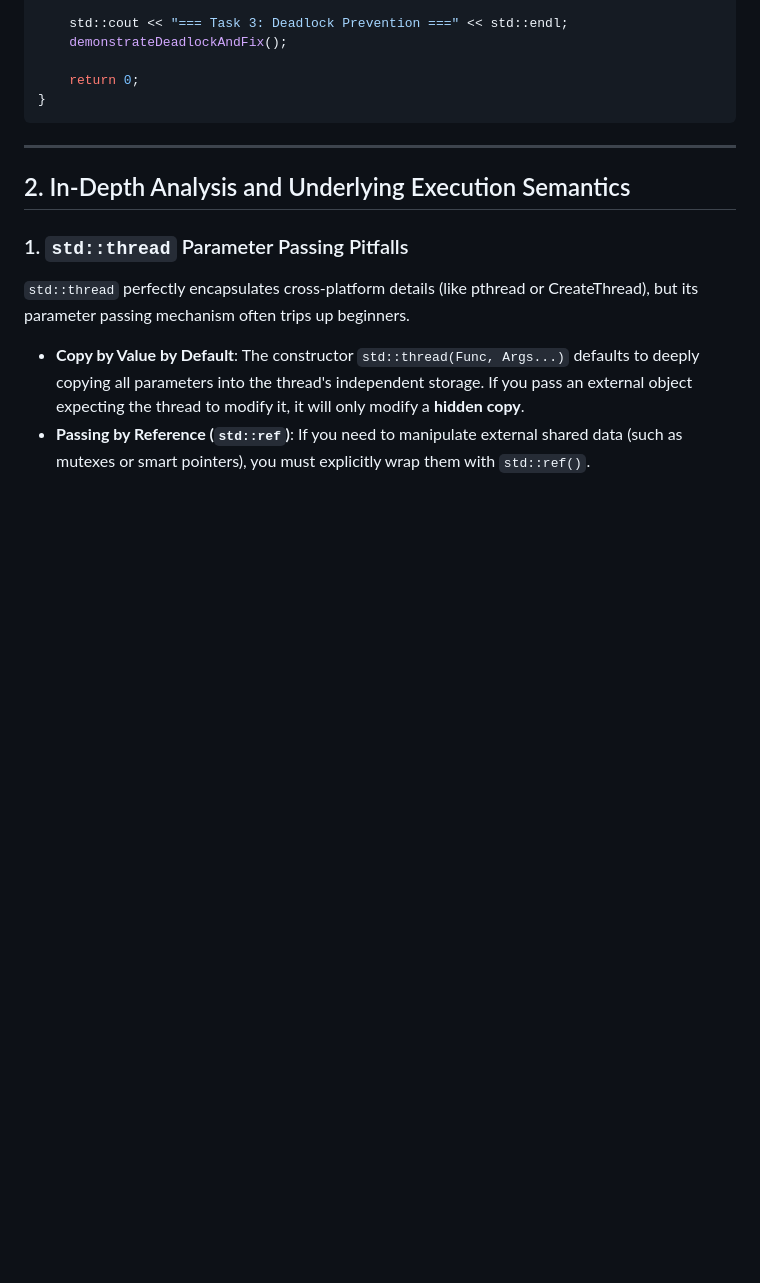
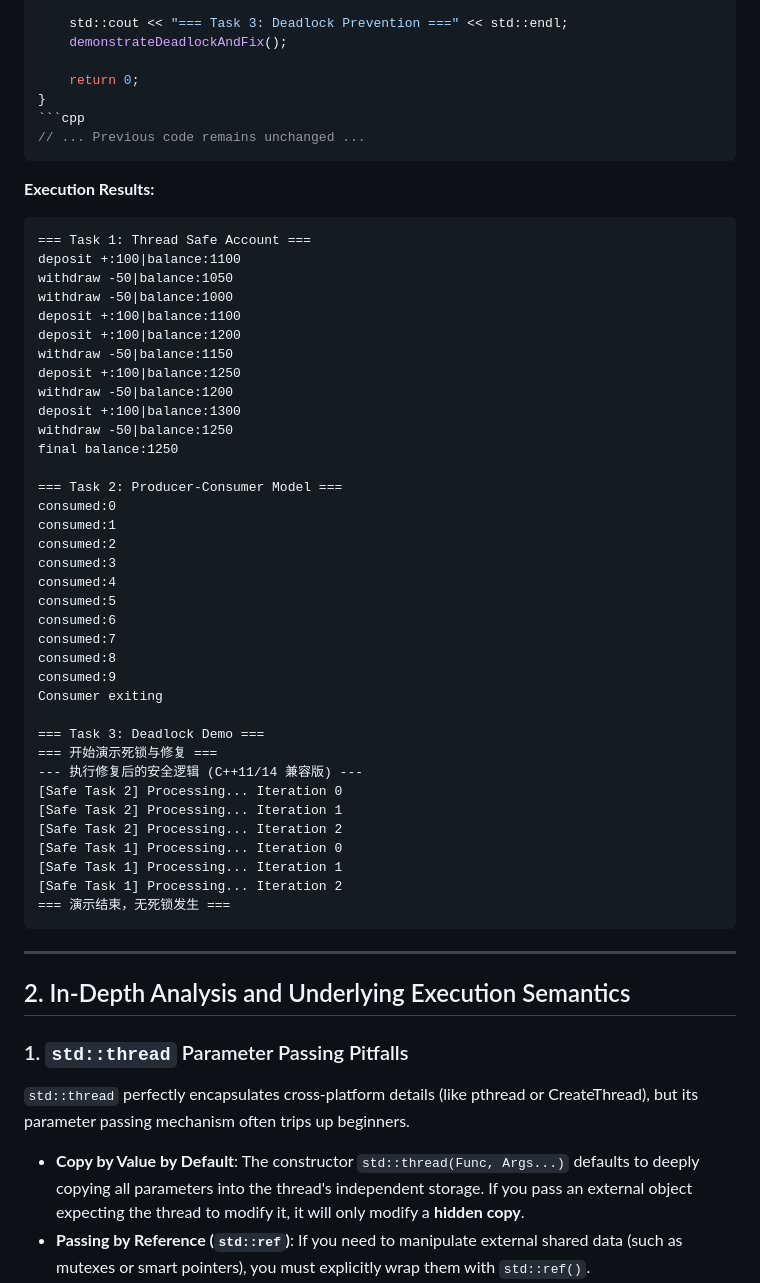
Before and after one commit to 8Dis-like/GeekEden, a Markdown page: docs/cpp-core/multithreading-concurrency-en.md, the part around one of its changes. Drawn GitHub-style; blank space fills up the shorter version.

Commit message:
Update Multithreading blogs with execution results and scoped_lock pitfall

````diff
--- a/docs/cpp-core/multithreading-concurrency-en.md
+++ b/docs/cpp-core/multithreading-concurrency-en.md
@@ -169,6 +169,48 @@ int main() {
 
     return 0;
 }
+```cpp
+// ... Previous code remains unchanged ...
+```
+
+**Execution Results:**
+```text
+=== Task 1: Thread Safe Account ===
+deposit +:100|balance:1100
+withdraw -50|balance:1050
+withdraw -50|balance:1000
+deposit +:100|balance:1100
+deposit +:100|balance:1200
+withdraw -50|balance:1150
+deposit +:100|balance:1250
+withdraw -50|balance:1200
+deposit +:100|balance:1300
+withdraw -50|balance:1250
+final balance:1250
+
+=== Task 2: Producer-Consumer Model ===
+consumed:0
+consumed:1
+consumed:2
+consumed:3
+consumed:4
+consumed:5
+consumed:6
+consumed:7
+consumed:8
+consumed:9
+Consumer exiting
+
+=== Task 3: Deadlock Demo ===
+=== 开始演示死锁与修复 ===
+--- 执行修复后的安全逻辑 (C++11/14 兼容版) ---
+[Safe Task 2] Processing... Iteration 0
+[Safe Task 2] Processing... Iteration 1
+[Safe Task 2] Processing... Iteration 2
+[Safe Task 1] Processing... Iteration 0
+[Safe Task 1] Processing... Iteration 1
+[Safe Task 1] Processing... Iteration 2
+=== 演示结束，无死锁发生 ===
 ```
 
 ---
````
Also changed, not shown: other parts of docs/cpp-core/multithreading-concurrency-en.md (+15 -1 lines), docs/cpp-core/multithreading-concurrency-zh.md (+57 -1 lines).
